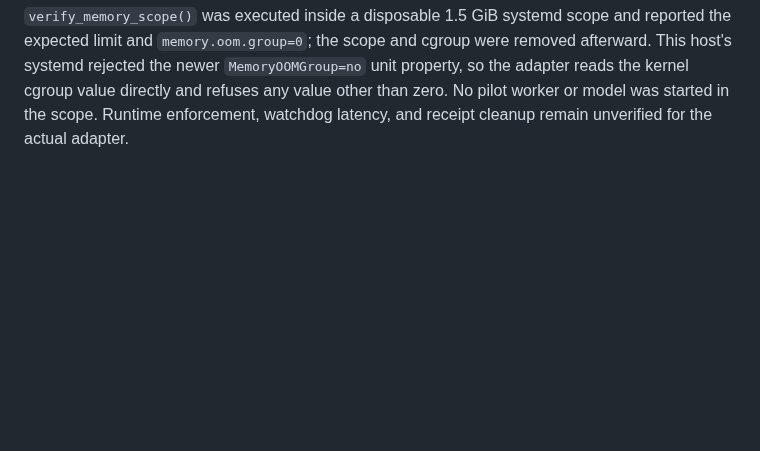
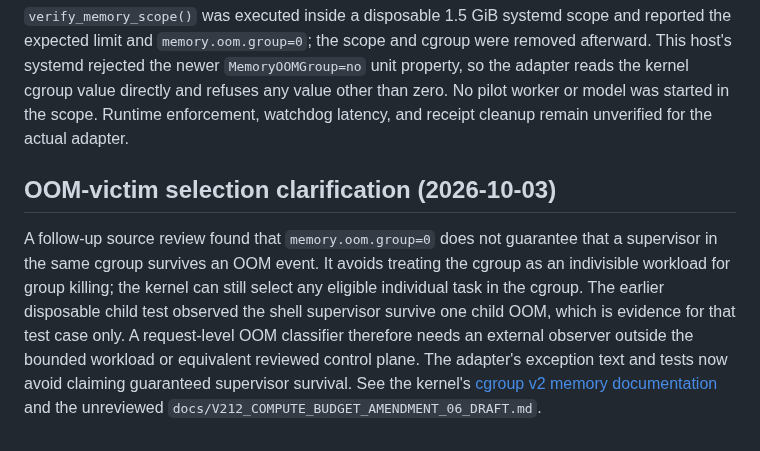
Before and after one commit to dakiemdarktharr/caissa-jepa, a Markdown page: docs/V212_HOST_MEMORY_CONTAINMENT_AUDIT_01.md, the part around the change. Drawn GitHub-style; blank space fills up the shorter version.

Commit message:
Record cgroup OOM policy audit

```diff
--- a/docs/V212_HOST_MEMORY_CONTAINMENT_AUDIT_01.md
+++ b/docs/V212_HOST_MEMORY_CONTAINMENT_AUDIT_01.md
@@ -87,3 +87,18 @@ systemd rejected the newer `MemoryOOMGroup=no` unit property, so the adapter
 reads the kernel cgroup value directly and refuses any value other than zero.
 No pilot worker or model was started in the scope. Runtime enforcement,
 watchdog latency, and receipt cleanup remain unverified for the actual adapter.
+
+
+## OOM-victim selection clarification (2026-10-03)
+
+A follow-up source review found that `memory.oom.group=0` does not guarantee
+that a supervisor in the same cgroup survives an OOM event. It avoids treating
+the cgroup as an indivisible workload for group killing; the kernel can still
+select any eligible individual task in the cgroup. The earlier disposable
+child test observed the shell supervisor survive one child OOM, which is
+evidence for that test case only. A request-level OOM classifier therefore
+needs an external observer outside the bounded workload or equivalent
+reviewed control plane. The adapter's exception text and tests now avoid
+claiming guaranteed supervisor survival. See the kernel's
+[cgroup v2 memory documentation](https://docs.kernel.org/admin-guide/cgroup-v2.html)
+and the unreviewed `docs/V212_COMPUTE_BUDGET_AMENDMENT_06_DRAFT.md`.
```
